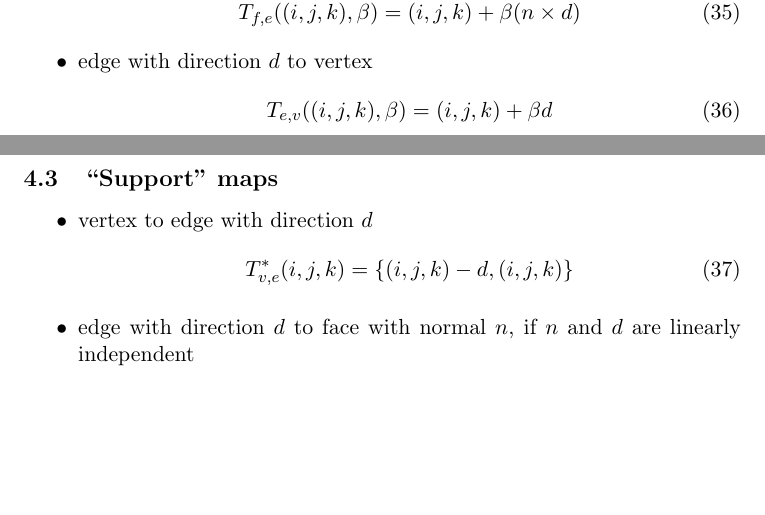
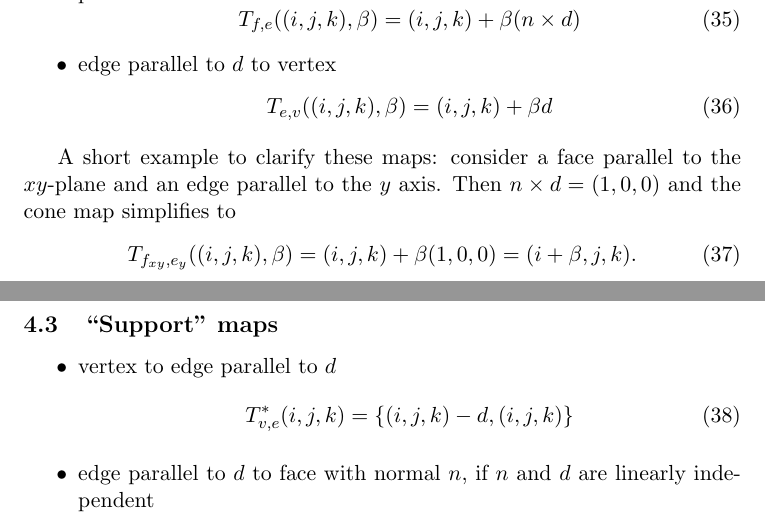
Before and after one commit to wence-/mesh-structure, a LaTeX document (doc/structure.tex): two parts of pages 5 and 6 of 6, joined at a grey line, cut so that both start at the same text, the shorter picture padded with empty space. Compiled offline with pdfLaTeX.

Commit message:
small clarification on blockstructured maps

```diff
--- a/doc/structure.tex
+++ b/doc/structure.tex
@@ -306,22 +306,30 @@ have no topological connection with the edges parallel to $z$.
     \label{eq:block-face-edge}
     T_{f,e} ((i,j,k), \beta) = (i, j, k) + \beta (n\times d)
   \end{equation}
-\item edge with direction $d$ to vertex
+\item edge parallel to $d$ to vertex
   \begin{equation}
     \label{eq:block-edge-vertex}
     T_{e,v} ((i,j,k), \beta) = (i, j, k) + \beta d
   \end{equation}
 \end{itemize}
 
+A short example to clarify these maps: consider a face parallel to the
+$xy$-plane and an edge parallel to the $y$ axis. Then $n \times d = (1,0,0)$ and
+the cone map simplifies to
+\begin{equation}
+  \label{eq:block-fxy-ey}
+  T_{f_{xy},e_y} ((i,j,k), \beta) = (i,j,k) + \beta (1,0,0) = (i + \beta, j, k).
+\end{equation}
+
 \subsection{``Support'' maps}
 \label{sec:support-maps}
 \begin{itemize}
-\item vertex to edge with direction $d$
+\item vertex to edge parallel to $d$
   \begin{equation}
     \label{eq:block-vertex-edge}
     T^*_{v,e} (i,j,k) = \{(i,j,k) - d, (i,j,k)\}
   \end{equation}
-\item edge with direction $d$ to face with normal $n$, if $n$ and $d$ are
+\item edge parallel to $d$ to face with normal $n$, if $n$ and $d$ are
   linearly independent
   \begin{equation}
     \label{eq:block-edge-face}
```
Also changed, not shown: doc/structure.tex (2 more changed lines).
